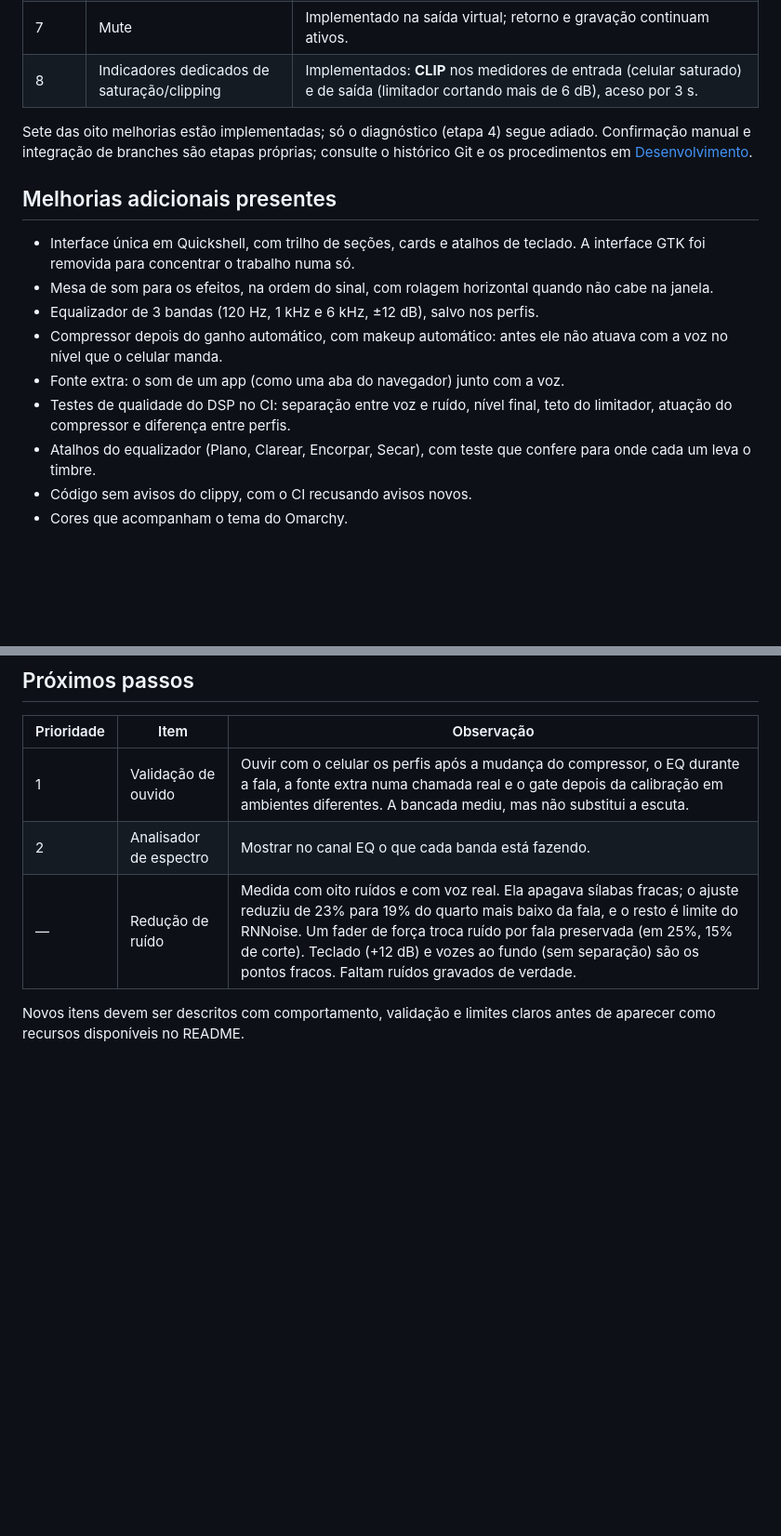
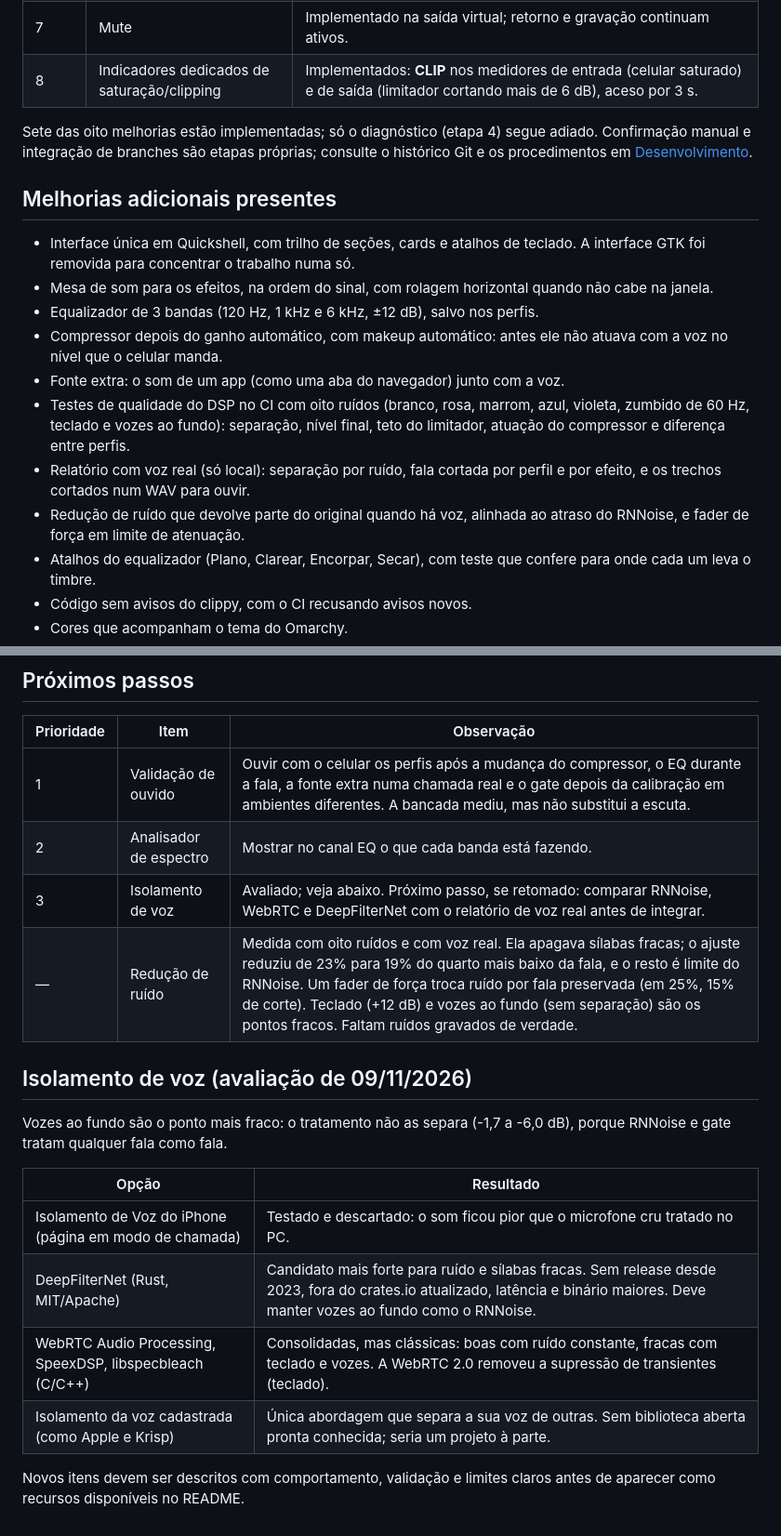
Before and after one commit to Wpaif/MicBridge, a Markdown page: docs/roadmap.md, 2 parts joined by grey strips. Shown at 93% size. Rendered like a GitHub page; blank space fills up the shorter version.

Commit message:
docs(roadmap): ruídos, voz real, força da redução de ruído e avaliação do isolamento de voz

```diff
--- a/docs/roadmap.md
+++ b/docs/roadmap.md
@@ -16,9 +16,9 @@ Revisão em 09/11/2026. Tudo o que aparece como implementado está integrado à
 | 7 | Mute | Implementado na saída virtual; retorno e gravação continuam ativos. |
 | 8 | Indicadores dedicados de saturação/clipping | Implementados: **CLIP** nos medidores de entrada (celular saturado) e de saída (limitador cortando mais de 6 dB), aceso por 3 s. |
 
-Sete das oito melhorias estão implementadas; só o diagnóstico (etapa 4) segue adiado. Confirmação manual e integração de
-branches são etapas próprias; consulte o histórico Git e os procedimentos em
-[Desenvolvimento](development.md#testes).
+Sete das oito melhorias estão implementadas; só o diagnóstico (etapa 4) segue
+adiado. Confirmação manual e integração de branches são etapas próprias; consulte
+o histórico Git e os procedimentos em [Desenvolvimento](development.md#testes).
 
 ## Melhorias adicionais presentes
 
@@ -30,8 +30,13 @@ branches são etapas próprias; consulte o histórico Git e os procedimentos em
 - Compressor depois do ganho automático, com makeup automático: antes ele não
   atuava com a voz no nível que o celular manda.
 - Fonte extra: o som de um app (como uma aba do navegador) junto com a voz.
-- Testes de qualidade do DSP no CI: separação entre voz e ruído, nível final,
+- Testes de qualidade do DSP no CI com oito ruídos (branco, rosa, marrom, azul,
+  violeta, zumbido de 60 Hz, teclado e vozes ao fundo): separação, nível final,
   teto do limitador, atuação do compressor e diferença entre perfis.
+- Relatório com voz real (só local): separação por ruído, fala cortada por perfil
+  e por efeito, e os trechos cortados num WAV para ouvir.
+- Redução de ruído que devolve parte do original quando há voz, alinhada ao
+  atraso do RNNoise, e fader de força em limite de atenuação.
 - Atalhos do equalizador (Plano, Clarear, Encorpar, Secar), com teste que confere
   para onde cada um leva o timbre.
 - Código sem avisos do clippy, com o CI recusando avisos novos.
@@ -45,7 +50,20 @@ branches são etapas próprias; consulte o histórico Git e os procedimentos em
 |---|---|---|
 | 1 | Validação de ouvido | Ouvir com o celular os perfis após a mudança do compressor, o EQ durante a fala, a fonte extra numa chamada real e o gate depois da calibração em ambientes diferentes. A bancada mediu, mas não substitui a escuta. |
 | 2 | Analisador de espectro | Mostrar no canal EQ o que cada banda está fazendo. |
+| 3 | Isolamento de voz | Avaliado; veja abaixo. Próximo passo, se retomado: comparar RNNoise, WebRTC e DeepFilterNet com o relatório de voz real antes de integrar. |
 | — | Redução de ruído | Medida com oito ruídos e com voz real. Ela apagava sílabas fracas; o ajuste reduziu de 23% para 19% do quarto mais baixo da fala, e o resto é limite do RNNoise. Um fader de força troca ruído por fala preservada (em 25%, 15% de corte). Teclado (+12 dB) e vozes ao fundo (sem separação) são os pontos fracos. Faltam ruídos gravados de verdade. |
+
+## Isolamento de voz (avaliação de 09/11/2026)
+
+Vozes ao fundo são o ponto mais fraco: o tratamento não as separa (-1,7 a
+-6,0 dB), porque RNNoise e gate tratam qualquer fala como fala.
+
+| Opção | Resultado |
+|---|---|
+| Isolamento de Voz do iPhone (página em modo de chamada) | Testado e descartado: o som ficou pior que o microfone cru tratado no PC. |
+| DeepFilterNet (Rust, MIT/Apache) | Candidato mais forte para ruído e sílabas fracas. Sem release desde 2023, fora do crates.io atualizado, latência e binário maiores. Deve manter vozes ao fundo como o RNNoise. |
+| WebRTC Audio Processing, SpeexDSP, libspecbleach (C/C++) | Consolidadas, mas clássicas: boas com ruído constante, fracas com teclado e vozes. A WebRTC 2.0 removeu a supressão de transientes (teclado). |
+| Isolamento da voz cadastrada (como Apple e Krisp) | Única abordagem que separa a sua voz de outras. Sem biblioteca aberta pronta conhecida; seria um projeto à parte. |
 
 Novos itens devem ser descritos com comportamento, validação e limites claros
 antes de aparecer como recursos disponíveis no README.
```
